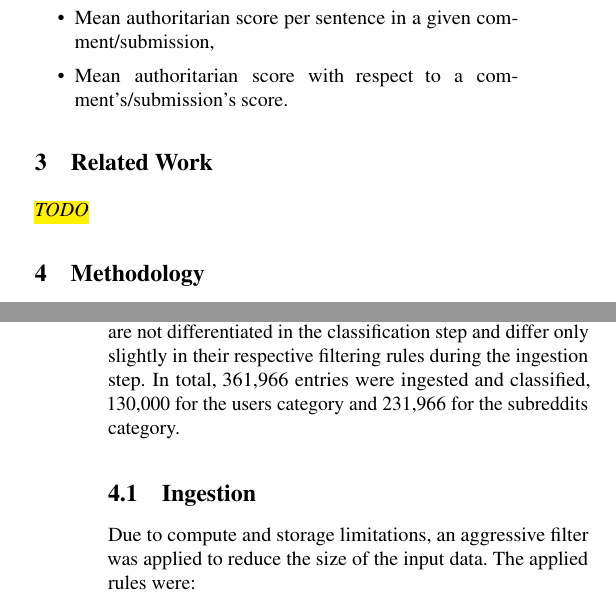
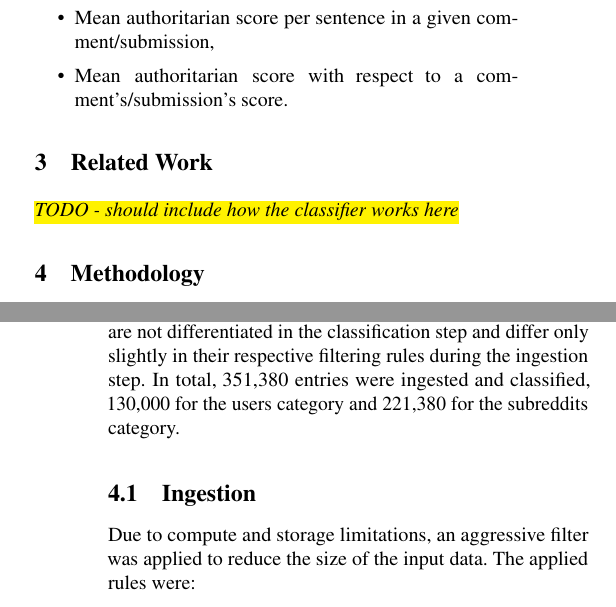
Before and after one commit to Andallfor/396H-Project, a LaTeX document (papers/final/final.tex): two parts of the columns of pages 1 and 3 of 5, joined at a grey line, cut so that both start at the same text. Compiled offline with pdfLaTeX; a LaTeX package or settings file that is missing is left out.

Commit message:
correct count

```diff
--- a/papers/final/final.tex
+++ b/papers/final/final.tex
@@ -42,7 +42,7 @@ Specifically, we analyze the difference in language used between users and moder
 \end{itemize}
 
 \section{Related Work}
-\hl{\it TODO}
+\hl{\it TODO - should include how the classifier works here}
 
 \section{Methodology}
 \begin{figure*}
@@ -54,7 +54,7 @@ Specifically, we analyze the difference in language used between users and moder
 
 The data processing pipeline is described in \autoref{tab:pipeline}. Submission and comment data was derived from the Pushshift dumps~\cite{dump,subredditsDump,dump07,dump08,dump09}, then filtered and organized into an SQLite database. The classification step extracts the relevant entries (a submission or comment) from the database as a CSV file, which is then feed into the classifier. This returns an authoritarian score for both the entire entry as well as per sentence.
 
-Submissions are treated as top-level comments, and thus are not differentiated in the classification step and differ only slightly in their respective filtering rules during the ingestion step. In total, 361,966 entries were ingested and classified, 130,000 for the users category and 231,966 for the subreddits category.
+Submissions are treated as top-level comments, and thus are not differentiated in the classification step and differ only slightly in their respective filtering rules during the ingestion step. In total, 351,380 entries were ingested and classified, 130,000 for the users category and 221,380 for the subreddits category.
 
 \subsection{Ingestion}
 Due to compute and storage limitations, an aggressive filter was applied to reduce the size of the input data. The applied rules were:
```
Also changed, not shown: papers/final/final.pdf, papers/final/final.tex (2 more changed lines).
